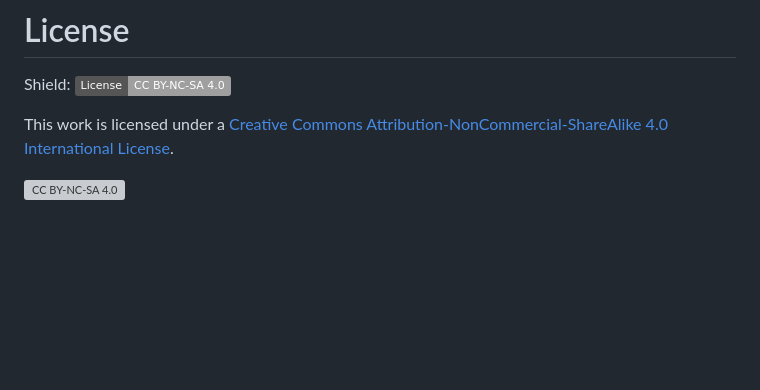
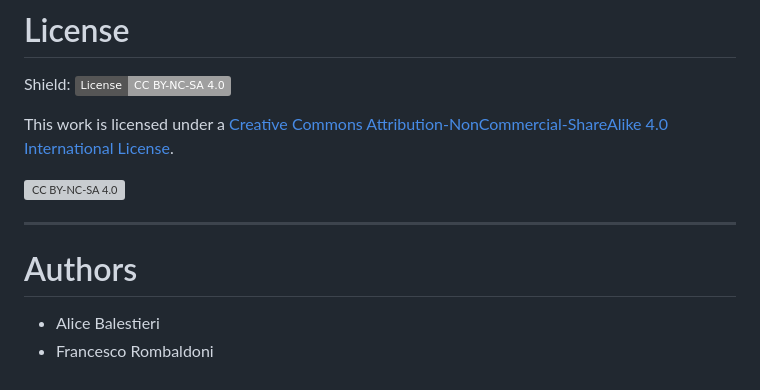
Before and after one commit to Pomodoro-Musei-di-Pesaro/Pomodoro-Musei-di-Pesaro-Report, a Markdown page: README.md, the part around the change. GitHub-like rendering; badges without logos; blank space fills up the shorter version; grey boxes are pictures that could not be loaded.

Commit message:
Aggiunti autori

```diff
--- a/README.md
+++ b/README.md
@@ -42,3 +42,9 @@ This work is licensed under a
 [cc-by-nc-sa]: http://creativecommons.org/licenses/by-nc-sa/4.0/
 [cc-by-nc-sa-image]: https://licensebuttons.net/l/by-nc-sa/4.0/88x31.png
 [cc-by-nc-sa-shield]: https://img.shields.io/badge/License-CC%20BY--NC--SA%204.0-lightgrey.svg
+
+---
+
+# Authors
+- Alice Balestieri
+- Francesco Rombaldoni
```
